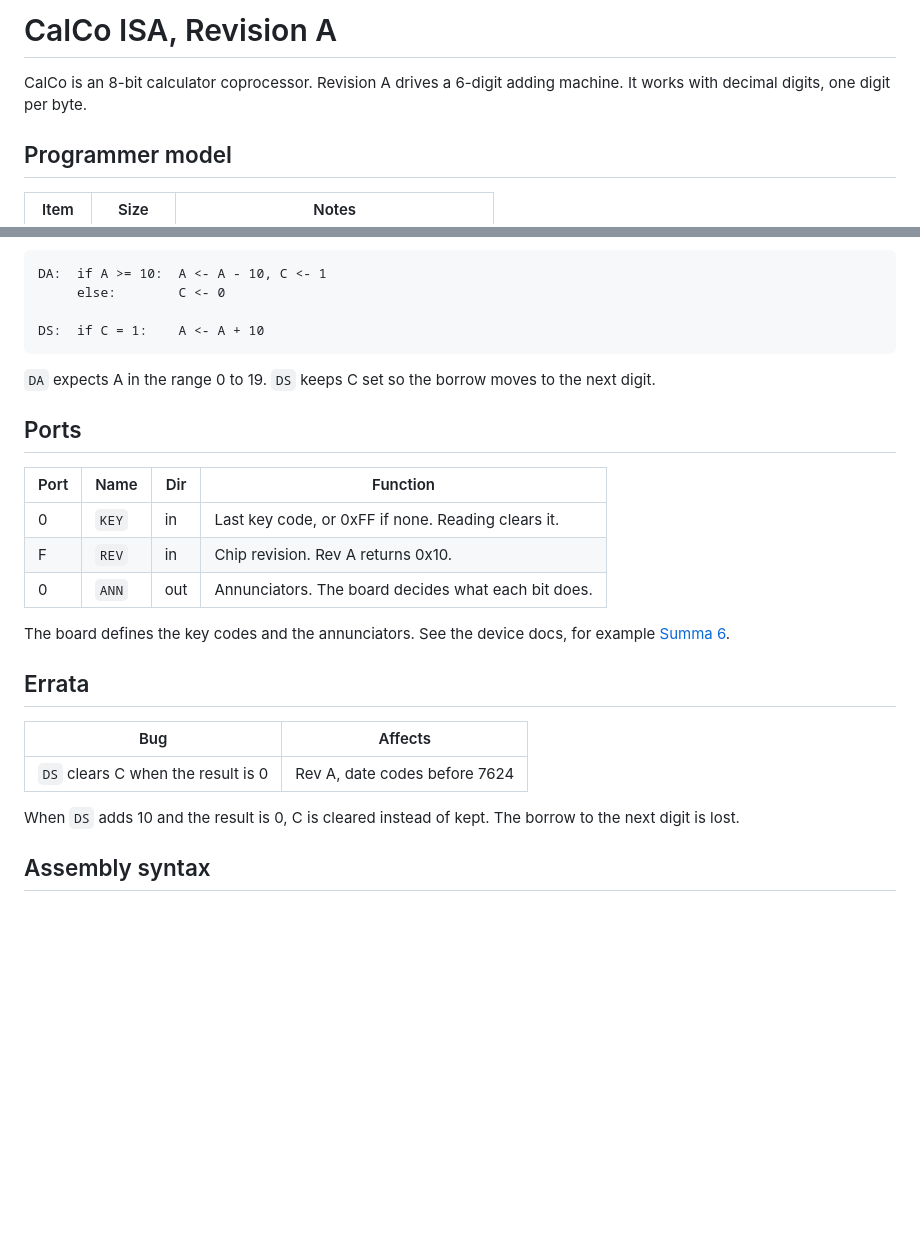
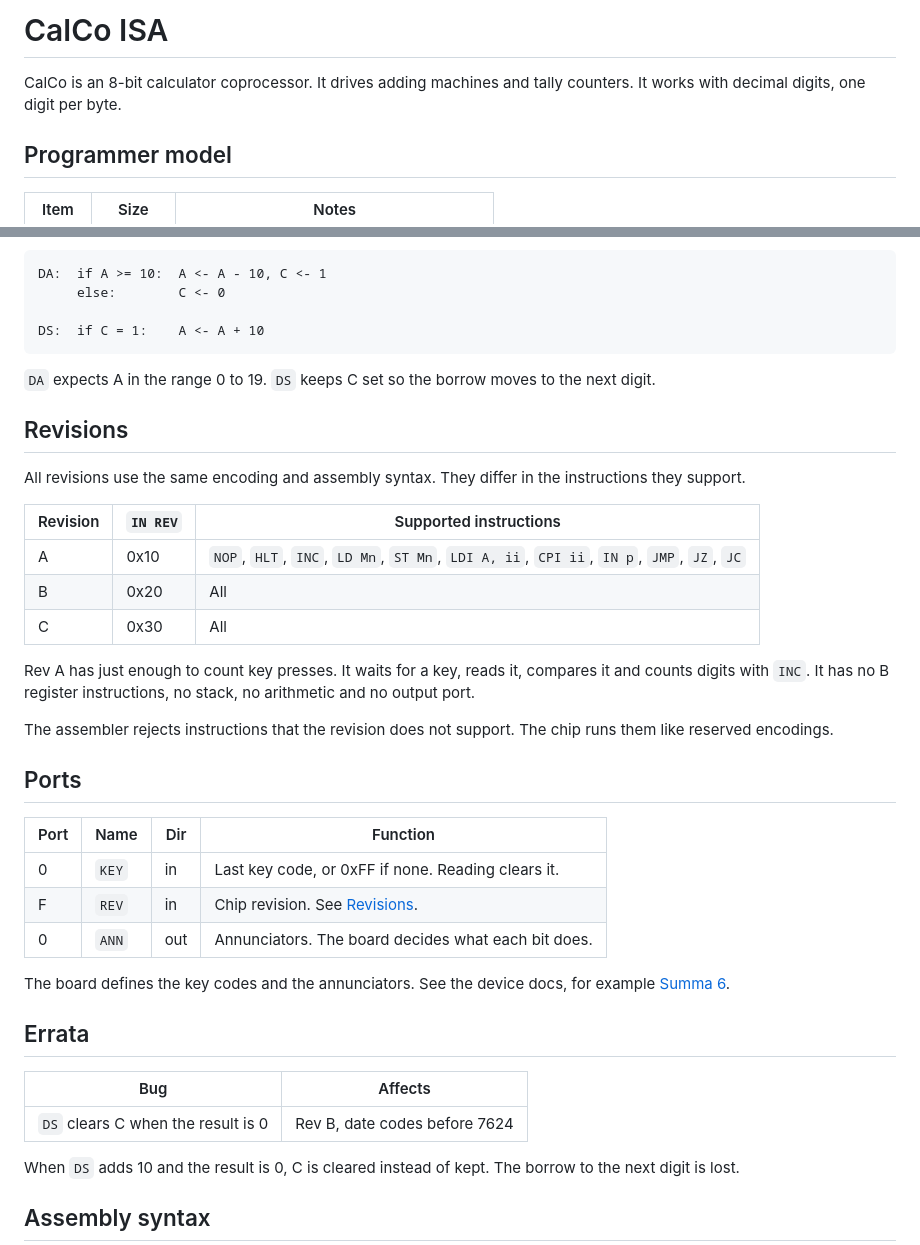
Before and after one commit to dsg-jam/ld60-game, a Markdown page: docs/isa/calco.md, 2 parts joined by grey strips. Rendered like a GitHub page; blank space fills up the shorter version.

Commit message:
docs: describe calco revisions

```diff
--- a/docs/isa/calco.md
+++ b/docs/isa/calco.md
@@ -1,7 +1,7 @@
-# CalCo ISA, Revision A
+# CalCo ISA
 
-CalCo is an 8-bit calculator coprocessor. Revision A drives a 6-digit adding
-machine. It works with decimal digits, one digit per byte.
+CalCo is an 8-bit calculator coprocessor. It drives adding machines and tally
+counters. It works with decimal digits, one digit per byte.
 
 ## Programmer model
 
@@ -116,12 +116,30 @@ DS:  if C = 1:    A <- A + 10
 `DA` expects A in the range 0 to 19. `DS` keeps C set so the borrow moves to the
 next digit.
 
+## Revisions
+
+All revisions use the same encoding and assembly syntax. They differ in the
+instructions they support.
+
+| Revision | `IN REV` | Supported instructions                                                                  |
+| -------- | -------- | --------------------------------------------------------------------------------------- |
+| A        | 0x10     | `NOP`, `HLT`, `INC`, `LD Mn`, `ST Mn`, `LDI A, ii`, `CPI ii`, `IN p`, `JMP`, `JZ`, `JC` |
+| B        | 0x20     | All                                                                                     |
+| C        | 0x30     | All                                                                                     |
+
+Rev A has just enough to count key presses. It waits for a key, reads it,
+compares it and counts digits with `INC`. It has no B register instructions, no
+stack, no arithmetic and no output port.
+
+The assembler rejects instructions that the revision does not support. The chip
+runs them like reserved encodings.
+
 ## Ports
 
 | Port | Name  | Dir | Function                                            |
 | ---- | ----- | --- | --------------------------------------------------- |
 | 0    | `KEY` | in  | Last key code, or 0xFF if none. Reading clears it.  |
-| F    | `REV` | in  | Chip revision. Rev A returns 0x10.                  |
+| F    | `REV` | in  | Chip revision. See [Revisions](#revisions).         |
 | 0    | `ANN` | out | Annunciators. The board decides what each bit does. |
 
 The board defines the key codes and the annunciators. See the device docs,
@@ -131,7 +149,7 @@ for example [Summa 6](../devices/summa6.md).
 
 | Bug                                | Affects                       |
 | ---------------------------------- | ----------------------------- |
-| `DS` clears C when the result is 0 | Rev A, date codes before 7624 |
+| `DS` clears C when the result is 0 | Rev B, date codes before 7624 |
 
 When `DS` adds 10 and the result is 0, C is cleared instead of kept. The borrow
 to the next digit is lost.
```
